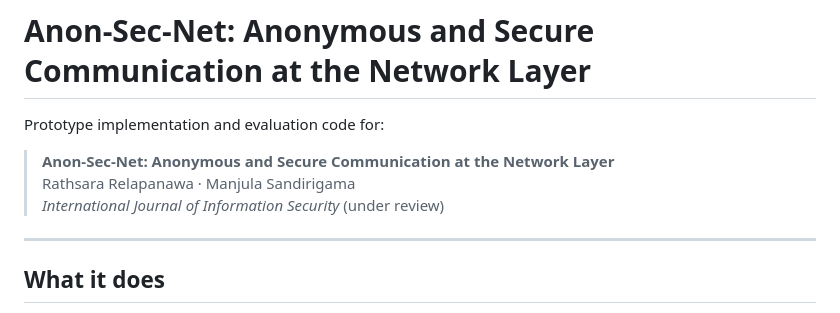
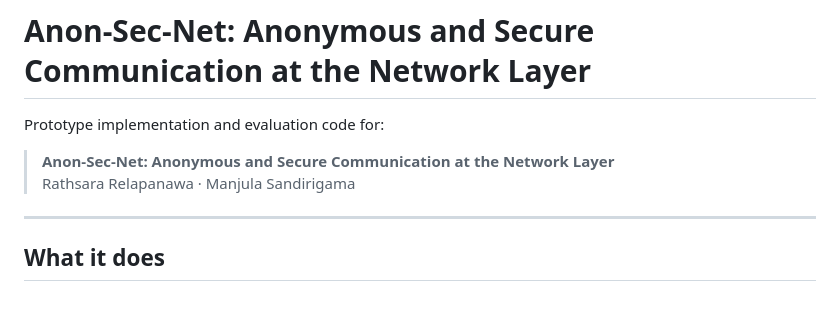
Before and after one commit to hashtagRR/AnonSecNet, a Markdown page: README.md, the part around the change. Drawn GitHub-style.

```diff
--- a/README.md
+++ b/README.md
@@ -4,7 +4,6 @@ Prototype implementation and evaluation code for:
 
 > **Anon-Sec-Net: Anonymous and Secure Communication at the Network Layer**
 > Rathsara Relapanawa · Manjula Sandirigama
-> *International Journal of Information Security* (under review)
 
 ---
 
```
